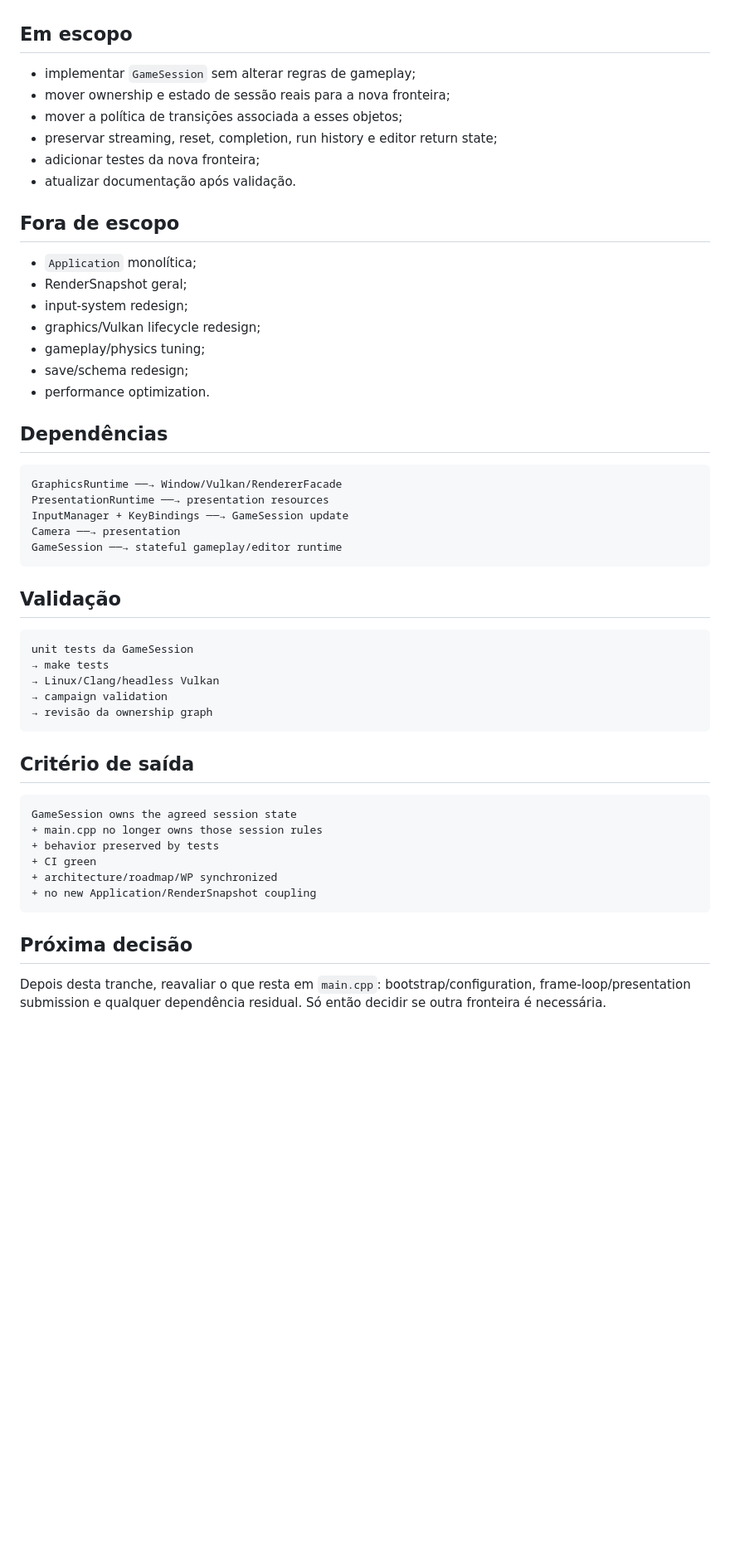
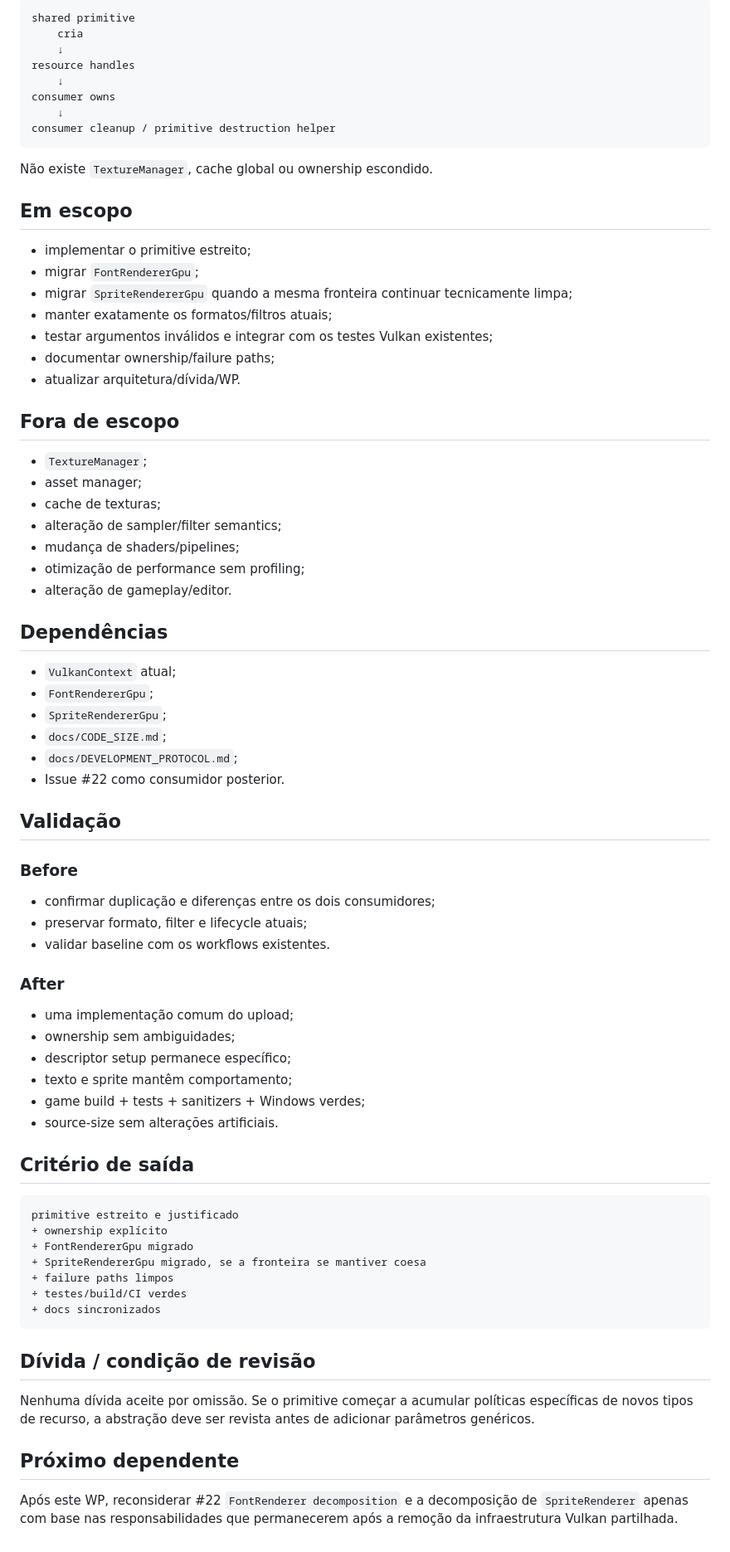
Before and after one commit to Siuo-Player/ASCENDENDO, a Markdown page: docs/BRANCH_PLAN.md, the part around one of its changes. Shown at 83% size. Drawn GitHub-style; blank space fills up the shorter version.

Commit message:
docs: define shared Vulkan image upload branch plan

````diff
--- a/docs/BRANCH_PLAN.md
+++ b/docs/BRANCH_PLAN.md
@@ -44,54 +86,78 @@ A entry point mantém process/GLFW lifetime, bootstrap de caminhos, composição
+```text
+shared primitive
+    cria
+    ↓
+resource handles
+    ↓
+consumer owns
+    ↓
+consumer cleanup / primitive destruction helper
+```
+
+Não existe `TextureManager`, cache global ou ownership escondido.
 
 ## Em escopo
 
-- implementar `GameSession` sem alterar regras de gameplay;
-- mover ownership e estado de sessão reais para a nova fronteira;
-- mover a política de transições associada a esses objetos;
-- preservar streaming, reset, completion, run history e editor return state;
-- adicionar testes da nova fronteira;
-- atualizar documentação após validação.
+- implementar o primitive estreito;
+- migrar `FontRendererGpu`;
+- migrar `SpriteRendererGpu` quando a mesma fronteira continuar tecnicamente limpa;
+- manter exatamente os formatos/filtros atuais;
+- testar argumentos inválidos e integrar com os testes Vulkan existentes;
+- documentar ownership/failure paths;
+- atualizar arquitetura/dívida/WP.
 
 ## Fora de escopo
 
-- `Application` monolítica;
-- RenderSnapshot geral;
-- input-system redesign;
-- graphics/Vulkan lifecycle redesign;
-- gameplay/physics tuning;
-- save/schema redesign;
-- performance optimization.
+- `TextureManager`;
+- asset manager;
+- cache de texturas;
+- alteração de sampler/filter semantics;
+- mudança de shaders/pipelines;
+- otimização de performance sem profiling;
+- alteração de gameplay/editor.
 
 ## Dependências
 
-```text
-GraphicsRuntime ──→ Window/Vulkan/RendererFacade
-PresentationRuntime ──→ presentation resources
-InputManager + KeyBindings ──→ GameSession update
-Camera ──→ presentation
-GameSession ──→ stateful gameplay/editor runtime
-```
+- `VulkanContext` atual;
+- `FontRendererGpu`;
+- `SpriteRendererGpu`;
+- `docs/CODE_SIZE.md`;
+- `docs/DEVELOPMENT_PROTOCOL.md`;
+- Issue #22 como consumidor posterior.
 
 ## Validação
 
-```text
-unit tests da GameSession
-→ make tests
-→ Linux/Clang/headless Vulkan
-→ campaign validation
-→ revisão da ownership graph
-```
+### Before
+
+- confirmar duplicação e diferenças entre os dois consumidores;
+- preservar formato, filter e lifecycle atuais;
+- validar baseline com os workflows existentes.
+
+### After
+
+- uma implementação comum do upload;
+- ownership sem ambiguidades;
+- descriptor setup permanece específico;
+- texto e sprite mantêm comportamento;
+- game build + tests + sanitizers + Windows verdes;
+- source-size sem alterações artificiais.
 
 ## Critério de saída
 
 ```text
-GameSession owns the agreed session state
-+ main.cpp no longer owns those session rules
-+ behavior preserved by tests
-+ CI green
-+ architecture/roadmap/WP synchronized
-+ no new Application/RenderSnapshot coupling
+primitive estreito e justificado
++ ownership explícito
++ FontRendererGpu migrado
++ SpriteRendererGpu migrado, se a fronteira se mantiver coesa
++ failure paths limpos
++ testes/build/CI verdes
++ docs sincronizados
 ```
 
-## Próxima decisão
+## Dívida / condição de revisão
 
-Depois desta tranche, reavaliar o que resta em `main.cpp`: bootstrap/configuration, frame-loop/presentation submission e qualquer dependência residual. Só então decidir se outra fronteira é necessária.
+Nenhuma dívida aceite por omissão. Se o primitive começar a acumular políticas específicas de novos tipos de recurso, a abstração deve ser revista antes de adicionar parâmetros genéricos.
+
+## Próximo dependente
+
+Após este WP, reconsiderar #22 `FontRenderer decomposition` e a decomposição de `SpriteRenderer` apenas com base nas responsabilidades que permanecerem após a remoção da infraestrutura Vulkan partilhada.
````
Also changed, not shown: other parts of docs/BRANCH_PLAN.md (+68 -26 lines).
